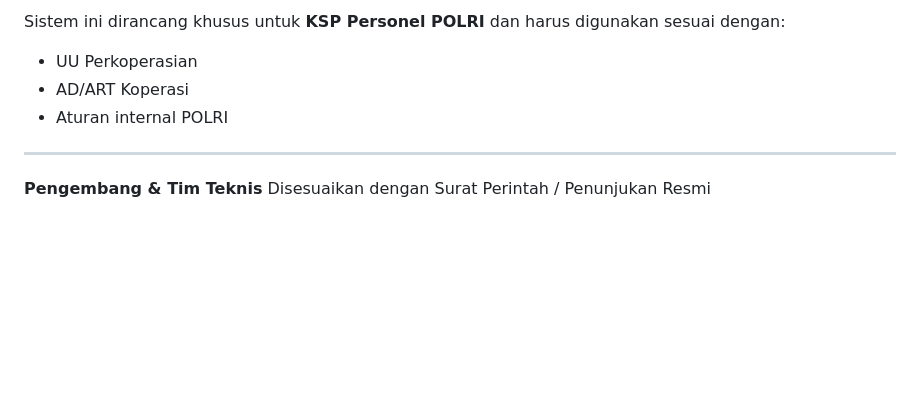
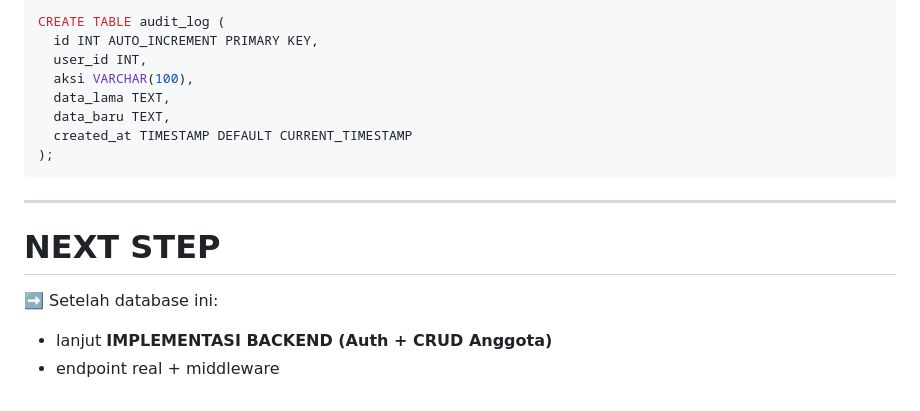
Before and after one commit to 82080038/ksp_polri, a Markdown page: README.MD, the part around one of its changes. Drawn GitHub-style; blank space fills up the shorter version.

````diff
--- a/README.MD
+++ b/README.MD
@@ -637,11 +638,20 @@ Dokumen resmi tersedia di folder `docs/`:
 
-Sistem ini dirancang khusus untuk **KSP Personel POLRI** dan harus digunakan sesuai dengan:
-
-* UU Perkoperasian
-* AD/ART Koperasi
-* Aturan internal POLRI
+```sql
+CREATE TABLE audit_log (
+  id INT AUTO_INCREMENT PRIMARY KEY,
+  user_id INT,
+  aksi VARCHAR(100),
+  data_lama TEXT,
+  data_baru TEXT,
+  created_at TIMESTAMP DEFAULT CURRENT_TIMESTAMP
+);
+```
 
 ---
 
-**Pengembang & Tim Teknis**
-Disesuaikan dengan Surat Perintah / Penunjukan Resmi
+# NEXT STEP
+
+➡️ Setelah database ini:
+
+* lanjut **IMPLEMENTASI BACKEND (Auth + CRUD Anggota)**
+* endpoint real + middleware
````
Also changed, not shown: other parts of README.MD (+96 -95 lines).
